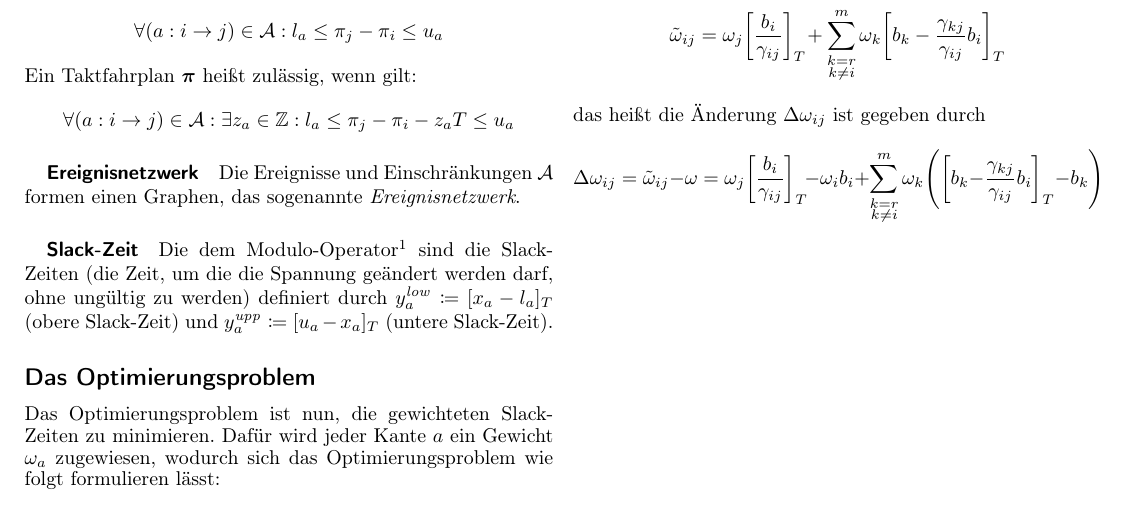
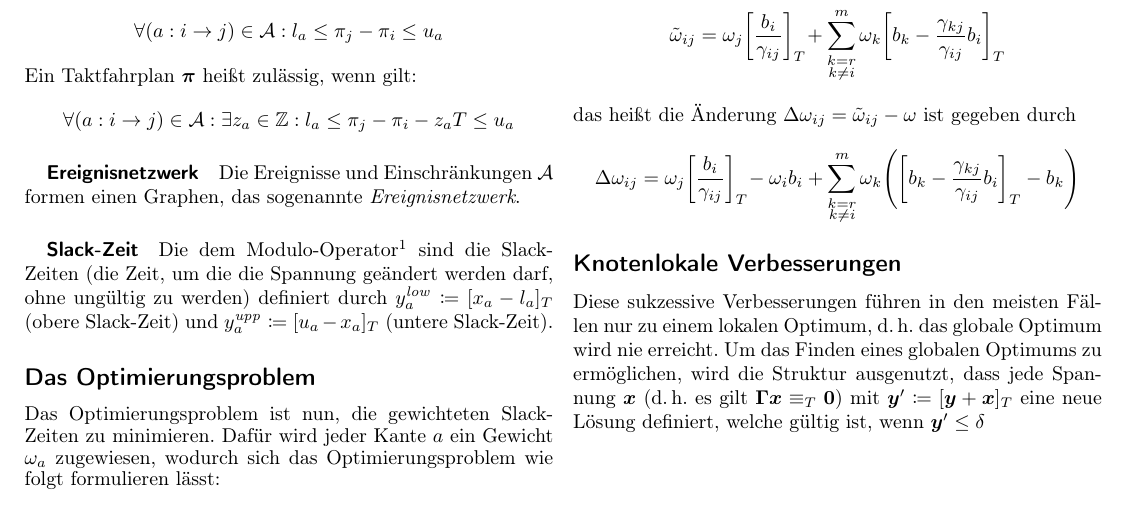
Before and after one commit to fdamken/algorithmic-timetable-modeling, a LaTeX document (handout/handout.tex): part of the page, cut so that both start at the same text. Compiled offline with pdfLaTeX.

Commit message:
txs auto checkin

```diff
--- a/handout/handout.tex
+++ b/handout/handout.tex
@@ -149,9 +149,13 @@
 		\begin{equation*}
 			\tilde{\omega}_{ij} = \omega_j \bigg[ \frac{b_i}{\gamma_{ij}} \bigg]_T \! + \sum_{\substack{k = r \\ k \neq i}}^{m} \omega_k \bigg[ b_k - \frac{\gamma_{kj}}{\gamma_{ij}} b_i \bigg]_T
 		\end{equation*}
-		das heißt die Änderung \( \Delta\omega_{ij} \) ist gegeben durch
+		das heißt die Änderung \( \Delta\omega_{ij} = \tilde{\omega}_{ij} - \omega \) ist gegeben durch
 		\begin{equation*}
-			\Delta\omega_{ij} = \tilde{\omega}_{ij} - \omega = \omega_j \bigg[ \frac{b_i}{\gamma_{ij}} \bigg]_T \! - \omega_i b_i + \sum_{\substack{k = r \\ k \neq i}}^{m} \omega_k \Bigg( \bigg[ b_k - \frac{\gamma_{kj}}{\gamma_{ij}} b_i \bigg]_T - b_k \Bigg)
+			\Delta\omega_{ij} = \omega_j \bigg[ \frac{b_i}{\gamma_{ij}} \bigg]_T \! - \omega_i b_i + \sum_{\substack{k = r \\ k \neq i}}^{m} \omega_k \Bigg( \bigg[ b_k - \frac{\gamma_{kj}}{\gamma_{ij}} b_i \bigg]_T - b_k \Bigg)
 		\end{equation*}
 	% end
+
+	\subsection*{Knotenlokale Verbesserungen}
+		Diese sukzessive Verbesserungen führen in den meisten Fällen nur zu einem lokalen Optimum, \dh das globale Optimum wird nie erreicht. Um das Finden eines globalen Optimums zu ermöglichen, wird die Struktur ausgenutzt, dass jede Spannung \(\vec{x}\) (\dh es gilt \( \mat{\Gamma} \vec{x} \equiv_T \vec{0} \)) mit \( \vec{y}' \coloneqq [\vec{y} + \vec{x}]_T \) eine neue Lösung definiert, welche gültig ist, wenn \( \vec{y}' \leq \delta \)
+	% end
 \end{document}
```
